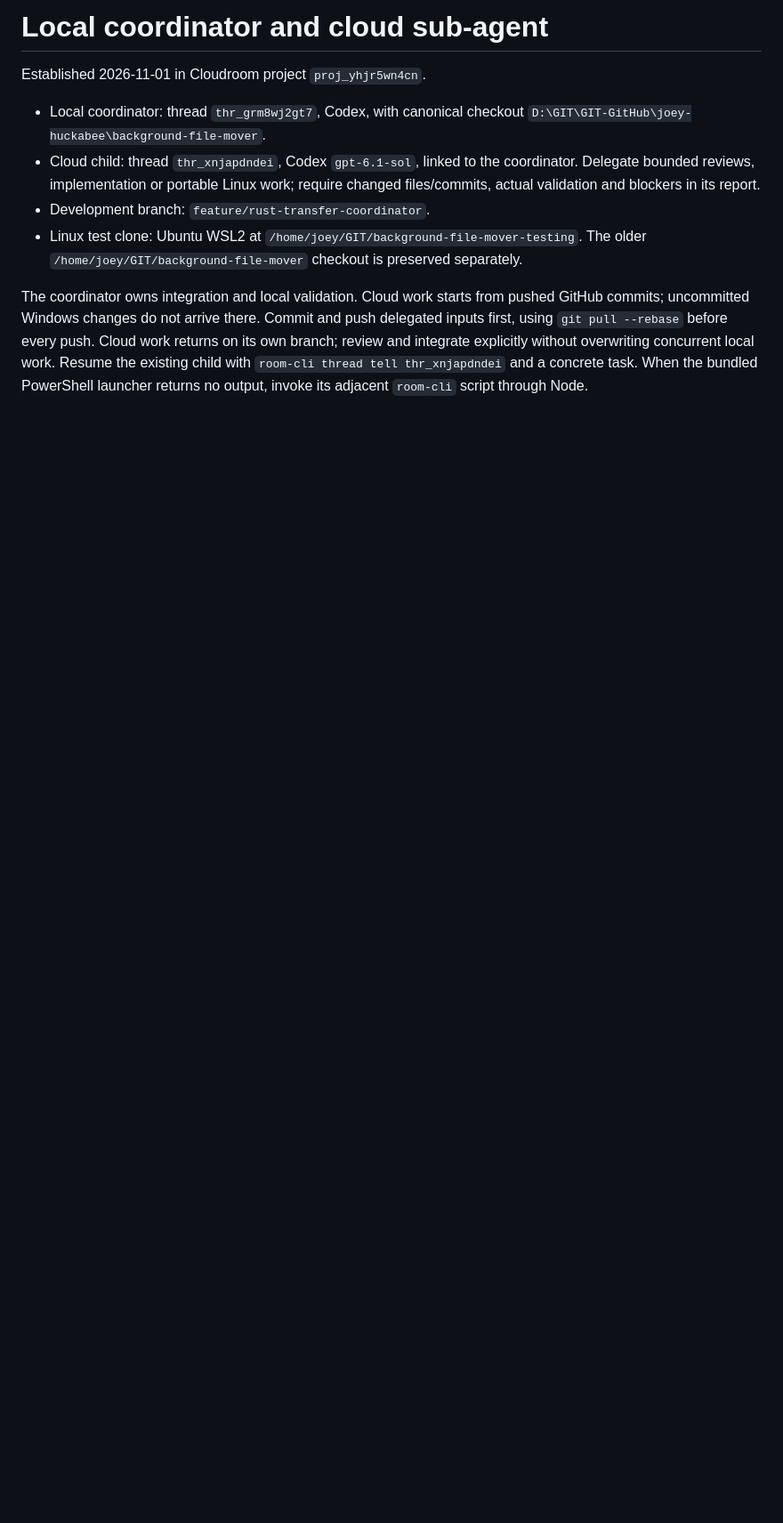
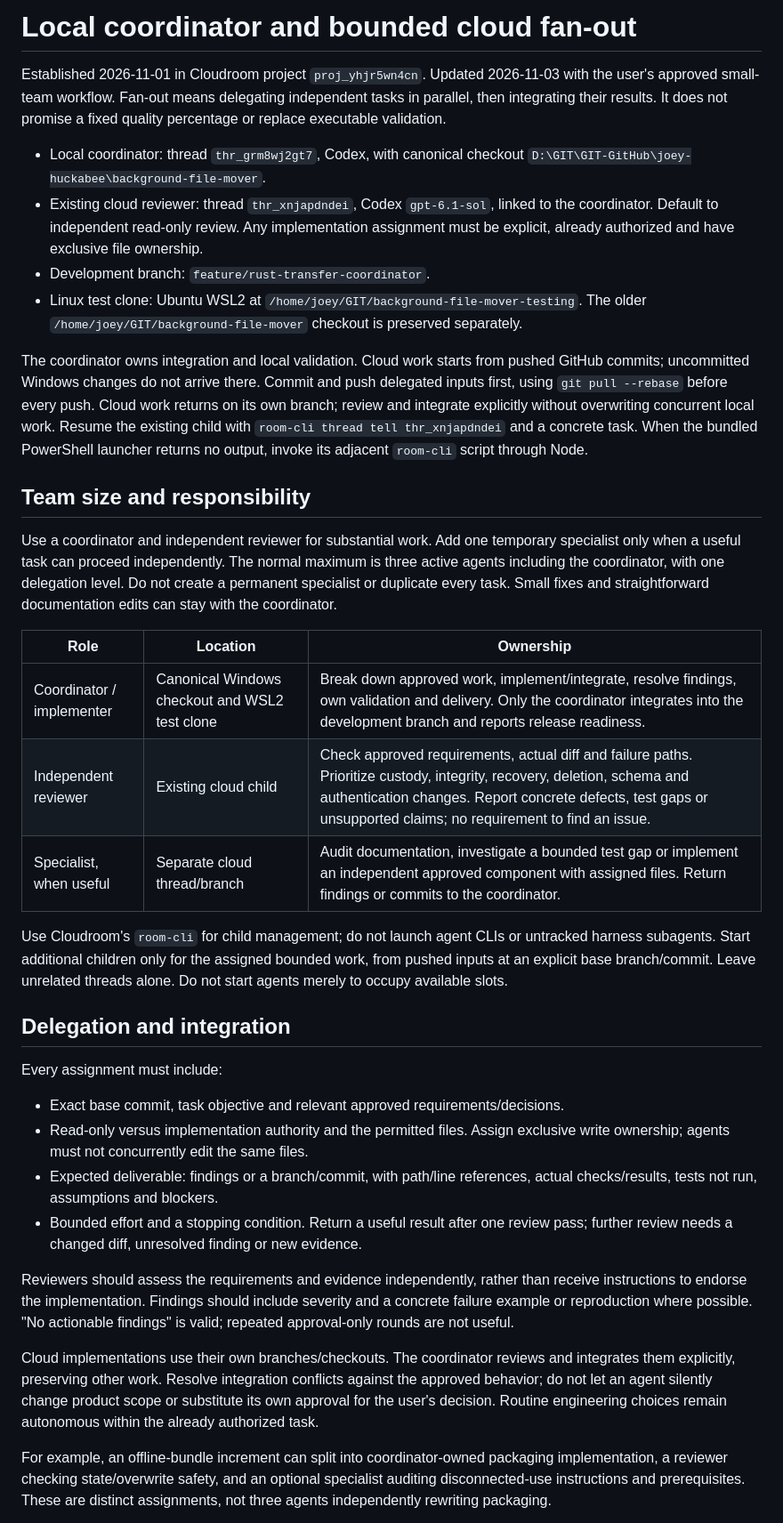
Before and after one commit to joey-huckabee/background-file-mover, a Markdown page: docs/AGENT-WORKFLOW.md, the part around one of its changes. Shown at 89% size. Drawn GitHub-style; blank space fills up the shorter version.

Commit message:
Docs(agents): Define bounded fan-out and independent review workflow

```diff
--- a/docs/AGENT-WORKFLOW.md
+++ b/docs/AGENT-WORKFLOW.md
@@ -1,12 +1,15 @@
-# Local coordinator and cloud sub-agent
+# Local coordinator and bounded cloud fan-out
 
 Established 2026-11-01 in Cloudroom project `proj_yhjr5wn4cn`.
+Updated 2026-11-03 with the user's approved small-team workflow. Fan-out means
+delegating independent tasks in parallel, then integrating their results. It
+does not promise a fixed quality percentage or replace executable validation.
 
 - Local coordinator: thread `thr_grm8wj2gt7`, Codex, with canonical checkout
   `D:\GIT\GIT-GitHub\joey-huckabee\background-file-mover`.
-- Cloud child: thread `thr_xnjapdndei`, Codex `gpt-6.1-sol`, linked to the
-  coordinator. Delegate bounded reviews, implementation or portable Linux work;
-  require changed files/commits, actual validation and blockers in its report.
+- Existing cloud reviewer: thread `thr_xnjapdndei`, Codex `gpt-6.1-sol`, linked
+  to the coordinator. Default to independent read-only review. Any implementation
+  assignment must be explicit, already authorized and have exclusive file ownership.
 - Development branch: `feature/rust-transfer-coordinator`.
 - Linux test clone: Ubuntu WSL2 at
   `/home/joey/GIT/background-file-mover-testing`. The older
@@ -20,3 +23,50 @@ overwriting concurrent local work. Resume the existing child with `room-cli
 thread tell thr_xnjapdndei` and a concrete task. When the bundled PowerShell
 launcher returns no output, invoke its adjacent `room-cli` script through Node.
 
+## Team size and responsibility
+
+Use a coordinator and independent reviewer for substantial work. Add one
+temporary specialist only when a useful task can proceed independently. The
+normal maximum is three active agents including the coordinator, with one
+delegation level. Do not create a permanent specialist or duplicate every task.
+Small fixes and straightforward documentation edits can stay with the coordinator.
+
+| Role | Location | Ownership |
+|---|---|---|
+| Coordinator / implementer | Canonical Windows checkout and WSL2 test clone | Break down approved work, implement/integrate, resolve findings, own validation and delivery. Only the coordinator integrates into the development branch and reports release readiness. |
+| Independent reviewer | Existing cloud child | Check approved requirements, actual diff and failure paths. Prioritize custody, integrity, recovery, deletion, schema and authentication changes. Report concrete defects, test gaps or unsupported claims; no requirement to find an issue. |
+| Specialist, when useful | Separate cloud thread/branch | Audit documentation, investigate a bounded test gap or implement an independent approved component with assigned files. Return findings or commits to the coordinator. |
+
+Use Cloudroom's `room-cli` for child management; do not launch agent CLIs or
+untracked harness subagents. Start additional children only for the assigned
+bounded work, from pushed inputs at an explicit base branch/commit. Leave
+unrelated threads alone. Do not start agents merely to occupy available slots.
+
+## Delegation and integration
+
+Every assignment must include:
+
+- Exact base commit, task objective and relevant approved requirements/decisions.
+- Read-only versus implementation authority and the permitted files. Assign
+  exclusive write ownership; agents must not concurrently edit the same files.
+- Expected deliverable: findings or a branch/commit, with path/line references,
+  actual checks/results, tests not run, assumptions and blockers.
+- Bounded effort and a stopping condition. Return a useful result after one
+  review pass; further review needs a changed diff, unresolved finding or new evidence.
+
+Reviewers should assess the requirements and evidence independently, rather
+than receive instructions to endorse the implementation. Findings should include
+severity and a concrete failure example or reproduction where possible.
+"No actionable findings" is valid; repeated approval-only rounds are not useful.
+
+Cloud implementations use their own branches/checkouts. The coordinator reviews
+and integrates them explicitly, preserving other work. Resolve integration
+conflicts against the approved behavior; do not let an agent silently change
+product scope or substitute its own approval for the user's decision. Routine
+engineering choices remain autonomous within the already authorized task.
+
+For example, an offline-bundle increment can split into coordinator-owned
+packaging implementation, a reviewer checking state/overwrite safety, and an
+optional specialist auditing disconnected-use instructions and prerequisites.
+These are distinct assignments, not three agents independently rewriting packaging.
+
```
Also changed, not shown: other parts of docs/AGENT-WORKFLOW.md (+39 -1 lines).
